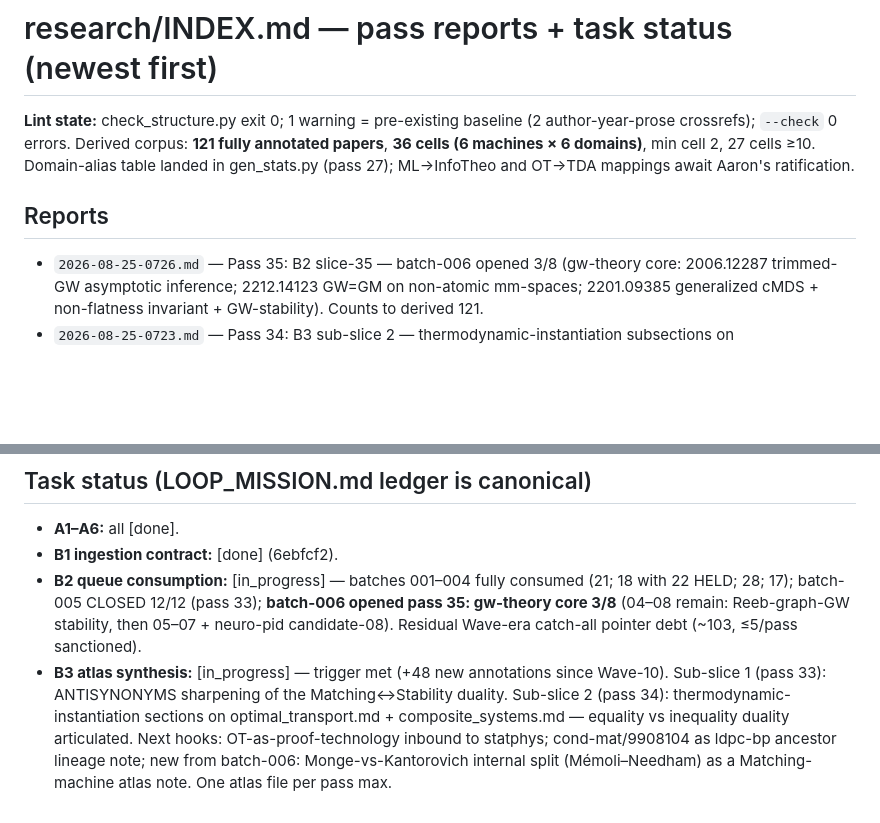
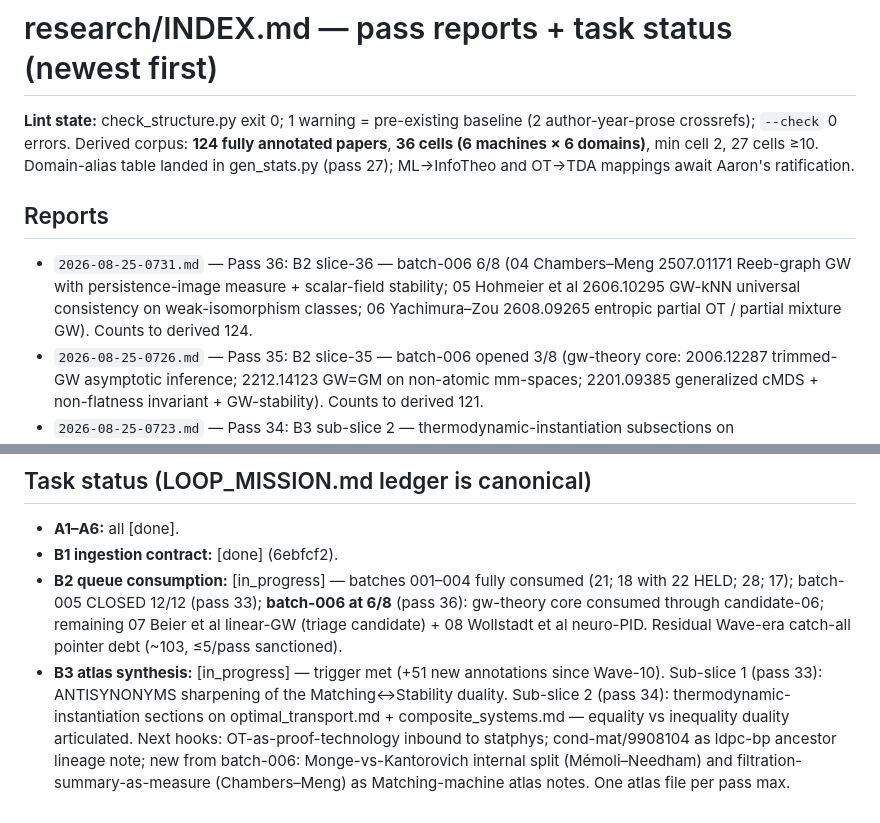
Before and after one commit to musicofhel/topoyolo, a Markdown page: research/INDEX.md, 2 parts joined by grey strips. GitHub-like rendering; blank space fills up the shorter version.

Commit message:
loop: B2 pass-36 report + ledger batch-006 6/8 + INDEX (Reeb-GW stability leads landed; counts at derived 124)

```diff
--- a/research/INDEX.md
+++ b/research/INDEX.md
@@ -1,12 +1,17 @@
 # research/INDEX.md — pass reports + task status (newest first)
 
 **Lint state:** check_structure.py exit 0; 1 warning = pre-existing baseline
-(2 author-year-prose crossrefs); `--check` 0 errors. Derived corpus: **121
+(2 author-year-prose crossrefs); `--check` 0 errors. Derived corpus: **124
 fully annotated papers**, **36 cells (6 machines × 6 domains)**, min cell 2,
 27 cells ≥10. Domain-alias table landed in gen_stats.py (pass 27); ML→InfoTheo
 and OT→TDA mappings await Aaron's ratification.
 
 ## Reports
+- `2026-08-25-0731.md` — Pass 36: B2 slice-36 — batch-006 6/8 (04 Chambers–Meng
+  2507.01171 Reeb-graph GW with persistence-image measure + scalar-field
+  stability; 05 Hohmeier et al 2606.10295 GW-kNN universal consistency on
+  weak-isomorphism classes; 06 Yachimura–Zou 2608.09265 entropic partial OT /
+  partial mixture GW). Counts to derived 124.
 - `2026-08-25-0726.md` — Pass 35: B2 slice-35 — batch-006 opened 3/8
   (gw-theory core: 2006.12287 trimmed-GW asymptotic inference;
   2212.14123 GW=GM on non-atomic mm-spaces; 2201.09385 generalized cMDS +
@@ -41,14 +46,15 @@ and OT→TDA mappings await Aaron's ratification.
 - **B1 ingestion contract:** [done] (6ebfcf2).
 - **B2 queue consumption:** [in_progress] — batches 001–004 fully consumed
   (21; 18 with 22 HELD; 28; 17); batch-005 CLOSED 12/12 (pass 33);
-  **batch-006 opened pass 35: gw-theory core 3/8** (04–08 remain:
-  Reeb-graph-GW stability, then 05–07 + neuro-pid candidate-08).
-  Residual Wave-era catch-all pointer debt (~103, ≤5/pass sanctioned).
-- **B3 atlas synthesis:** [in_progress] — trigger met (+48 new annotations
+  **batch-006 at 6/8** (pass 36): gw-theory core consumed through candidate-06;
+  remaining 07 Beier et al linear-GW (triage candidate) + 08 Wollstadt et al
+  neuro-PID. Residual Wave-era catch-all pointer debt (~103, ≤5/pass sanctioned).
+- **B3 atlas synthesis:** [in_progress] — trigger met (+51 new annotations
   since Wave-10). Sub-slice 1 (pass 33): ANTISYNONYMS sharpening of the
   Matching↔Stability duality. Sub-slice 2 (pass 34): thermodynamic-instantiation
   sections on optimal_transport.md + composite_systems.md — equality vs
   inequality duality articulated. Next hooks: OT-as-proof-technology inbound to
   statphys; cond-mat/9908104 as ldpc-bp ancestor lineage note; new from
-  batch-006: Monge-vs-Kantorovich internal split (Mémoli–Needham) as a
-  Matching-machine atlas note. One atlas file per pass max.
+  batch-006: Monge-vs-Kantorovich internal split (Mémoli–Needham) and
+  filtration-summary-as-measure (Chambers–Meng) as Matching-machine atlas notes.
+  One atlas file per pass max.
```
Also changed, not shown: LOOP_MISSION.md (+1 -1 lines), research/2026-08-25-0731.md (added, +36 -0 lines).
